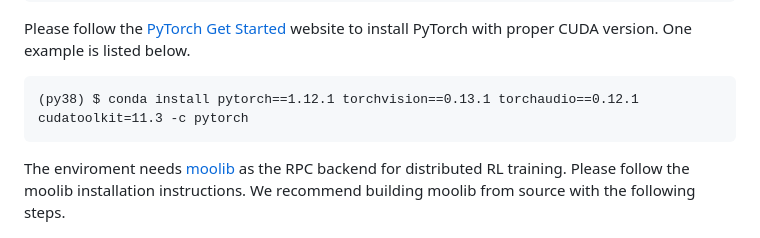
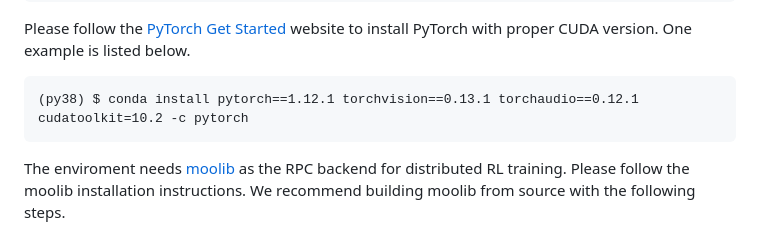
Before and after one commit to facebookresearch/AutoCAT, a Markdown page: README.md, the part around the change. GitHub-like rendering.

````diff
--- a/README.md
+++ b/README.md
@@ -74,7 +74,7 @@ The environment is based on openai [gym](https://github.com/openai/gym). To inst
 
 Please follow the [PyTorch Get Started](https://pytorch.org/get-started/locally/) website to install PyTorch with proper CUDA version. One example is listed below.
 ```
-(py38) $ conda install pytorch==1.12.1 torchvision==0.13.1 torchaudio==0.12.1 cudatoolkit=11.3 -c pytorch
+(py38) $ conda install pytorch==1.12.1 torchvision==0.13.1 torchaudio==0.12.1 cudatoolkit=10.2 -c pytorch
 ```
 
 The enviroment needs [moolib](https://github.com/facebookresearch/moolib) as the RPC backend for distributed RL training. Please follow the moolib installation instructions.
````
